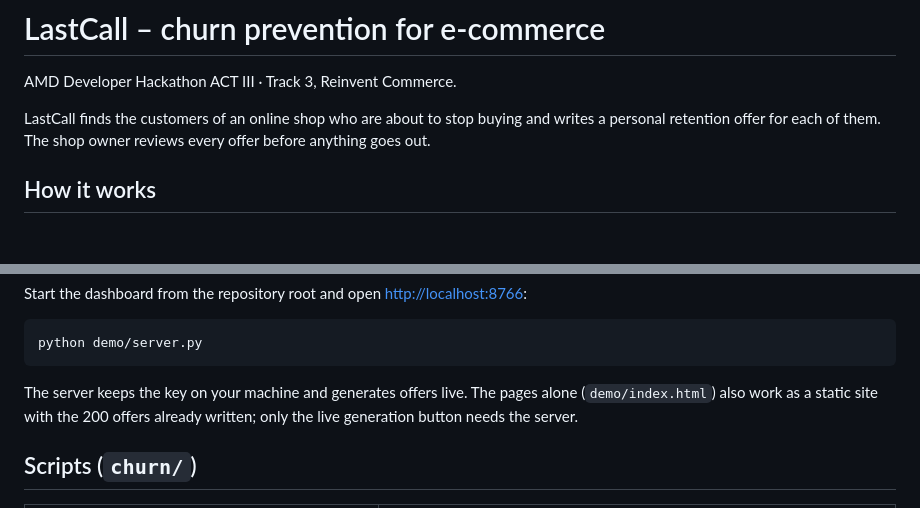
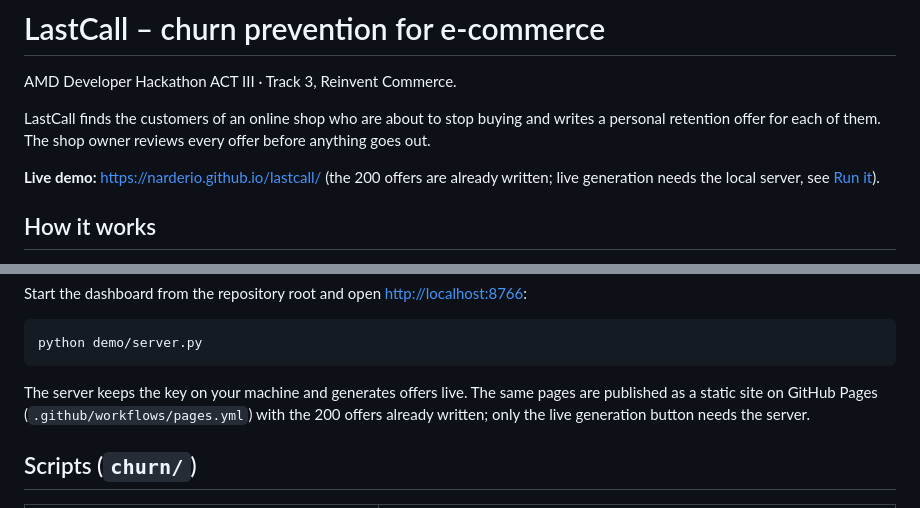
Before and after one commit to Narderio/lastcall, a Markdown page: README.md, 2 parts joined by grey strips. Drawn GitHub-style; blank space fills up the shorter version.

Commit message:
Add the live demo link to the README

````diff
--- a/README.md
+++ b/README.md
@@ -3,6 +3,8 @@
 AMD Developer Hackathon ACT III · Track 3, Reinvent Commerce.
 
 LastCall finds the customers of an online shop who are about to stop buying and writes a personal retention offer for each of them. The shop owner reviews every offer before anything goes out.
+
+**Live demo:** <https://narderio.github.io/lastcall/> (the 200 offers are already written; live generation needs the local server, see [Run it](#run-it)).
 
 ## How it works
 
@@ -60,7 +62,7 @@ Start the dashboard from the repository root and open <http://localhost:8766>:
 python demo/server.py
 ```
 
-The server keeps the key on your machine and generates offers live. The pages alone (`demo/index.html`) also work as a static site with the 200 offers already written; only the live generation button needs the server.
+The server keeps the key on your machine and generates offers live. The same pages are published as a static site on GitHub Pages (`.github/workflows/pages.yml`) with the 200 offers already written; only the live generation button needs the server.
 
 ## Scripts (`churn/`)
 
````
